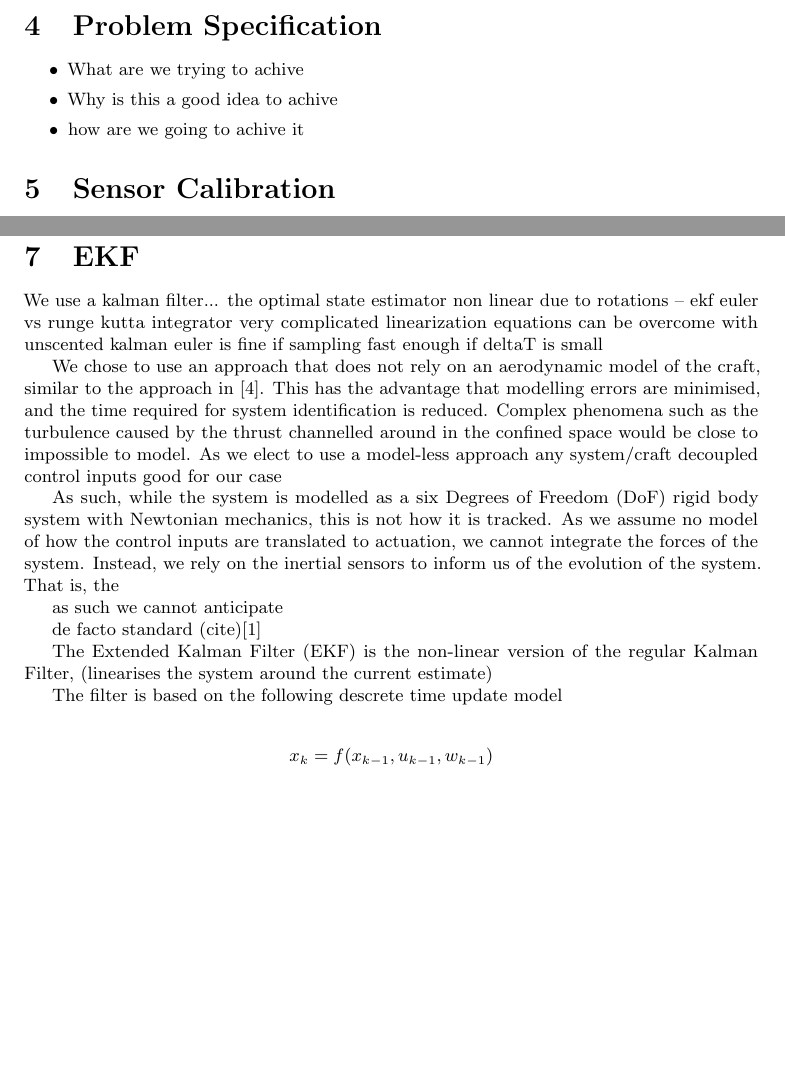
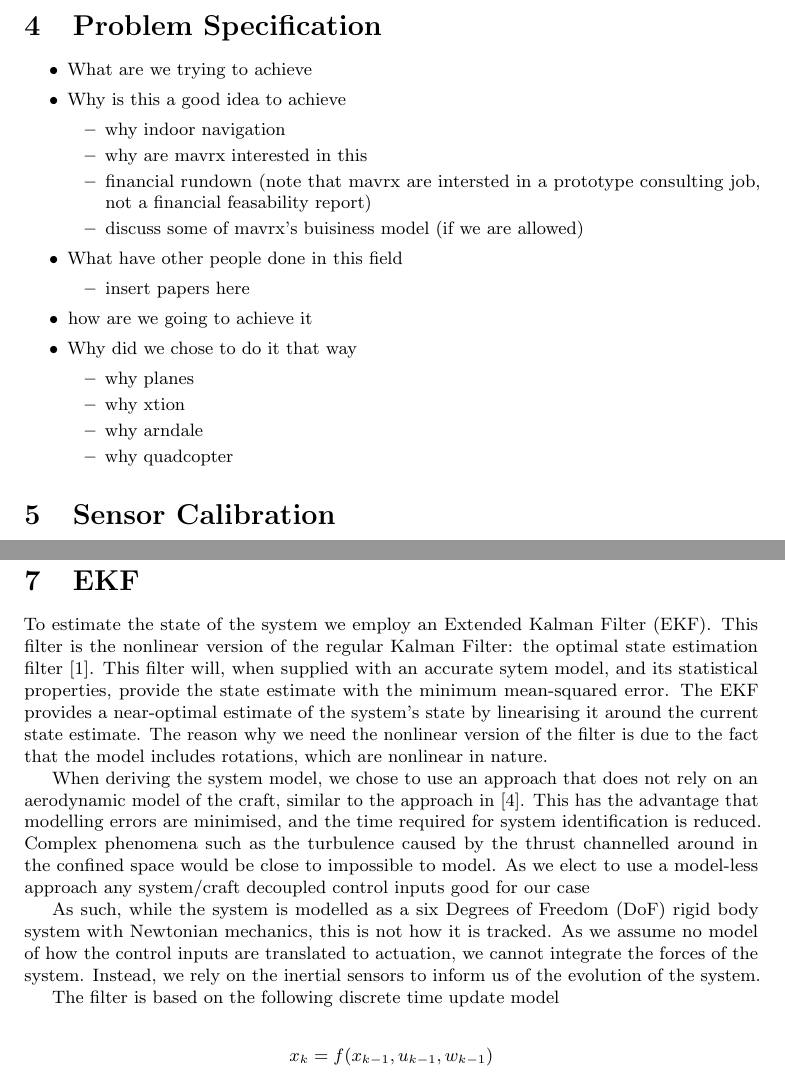
Before and after one commit to proftom/QuadCopter, a LaTeX document (report/Report.tex): two parts of pages 3 and 6 of 11 before the commit and two parts of pages 3 and 6 of 10 after it, joined at a grey line, cut so that both start at the same text, the shorter picture padded with empty space. Compiled offline with pdfLaTeX.

Commit message:
oskar edit on ekf tbc

```diff
--- a/report/Report.tex
+++ b/report/Report.tex
@@ -122,9 +122,26 @@ Introduction introducing things in an introductory manner.
 \label{sec:problem_specification}
 
 \begin{itemize}
-	\item What are we trying to achive
-	\item Why is this a good idea to achive
-	\item how are we going to achive it
+	\item What are we trying to achieve
+	\item Why is this a good idea to achieve
+	\begin{itemize}
+		\item why indoor navigation
+		\item why are mavrx interested in this
+		\item financial rundown (note that mavrx are intersted in a prototype consulting job, not a financial feasability report)
+		\item discuss some of mavrx's buisiness model (if we are allowed)
+	\end{itemize}
+	\item What have other people done in this field
+	\begin{itemize}
+		\item insert papers here
+	\end{itemize}
+	\item how are we going to achieve it
+	\item Why did we chose to do it that way
+	\begin{itemize}
+		\item why planes
+		\item why xtion
+		\item why arndale
+		\item why quadcopter
+	\end{itemize}
 \end{itemize}
 
 % section problem_specification (end)
@@ -179,18 +196,19 @@ In order to have the 3D correction field be continuous we must smooth and interp
 \section{EKF} % (fold)
 \label{sec:ekf}
 
+To estimate the state of the system we employ an \ac{EKF}. This filter is the nonlinear version of the regular Kalman Filter: the optimal state estimation filter \cite{todo}. This filter will, when supplied with an accurate sytem model, and its statistical properties, provide the state estimate with the minimum mean-squared error.
+The \ac{EKF} provides a near-optimal estimate of the system's state by linearising it around the current state estimate. The reason why we need the nonlinear version of the filter is due to the fact that the model includes rotations, which are nonlinear in nature.
 
-We use a kalman filter... the optimal state estimator
-non linear due to rotations -- ekf
-	euler vs runge kutta integrator
-		very complicated linearization equations
-			can be overcome with unscented kalman
-		euler is fine if sampling fast enough
-			if deltaT is small
+% We use a kalman filter... the optimal state estimator
+% non linear due to rotations -- ekf
+% 	euler vs runge kutta integrator
+% 		very complicated linearization equations
+% 			can be overcome with unscented kalman
+% 		euler is fine if sampling fast enough
+% 			if deltaT is small
 
-
-
-We chose to use an approach that does not rely on an aerodynamic model of the craft, similar to the approach in \cite{OpenPilotPaper}. This has the advantage that modelling errors are minimised, and the time required for system identification is reduced.
+When deriving the system model, we chose to use an approach that does not rely on an aerodynamic model of the craft, similar to the approach in \cite{OpenPilotPaper}.
+This has the advantage that modelling errors are minimised, and the time required for system identification is reduced.
 Complex phenomena such as the turbulence caused by the thrust channelled around in the confined space would be close to impossible to model.
 As we elect to use a model-less approach
 	any system/craft
@@ -199,19 +217,10 @@ As we elect to use a model-less approach
 
 As such, while the system is modelled as a six \ac{DoF} rigid body system with Newtonian mechanics, this is not how it is tracked.
 As we assume no model of how the control inputs are translated to actuation, we cannot integrate the forces of the system. Instead, we rely on the inertial sensors to inform us of the evolution of the system.
-That is, the
-
-as such we cannot anticipate
-
-de facto standard (cite)\cite{todo}
 
 
 
-The \ac{EKF} is the non-linear version of the regular Kalman Filter, (linearises the system around the current estimate)
-
-
-
-The filter is based on the following descrete time update model
+The filter is based on the following discrete time update model
 
 \begin{align}
 	x_k &= f(x_{k-1}, u_{k-1}, w_{k-1}) \notag \\
```
